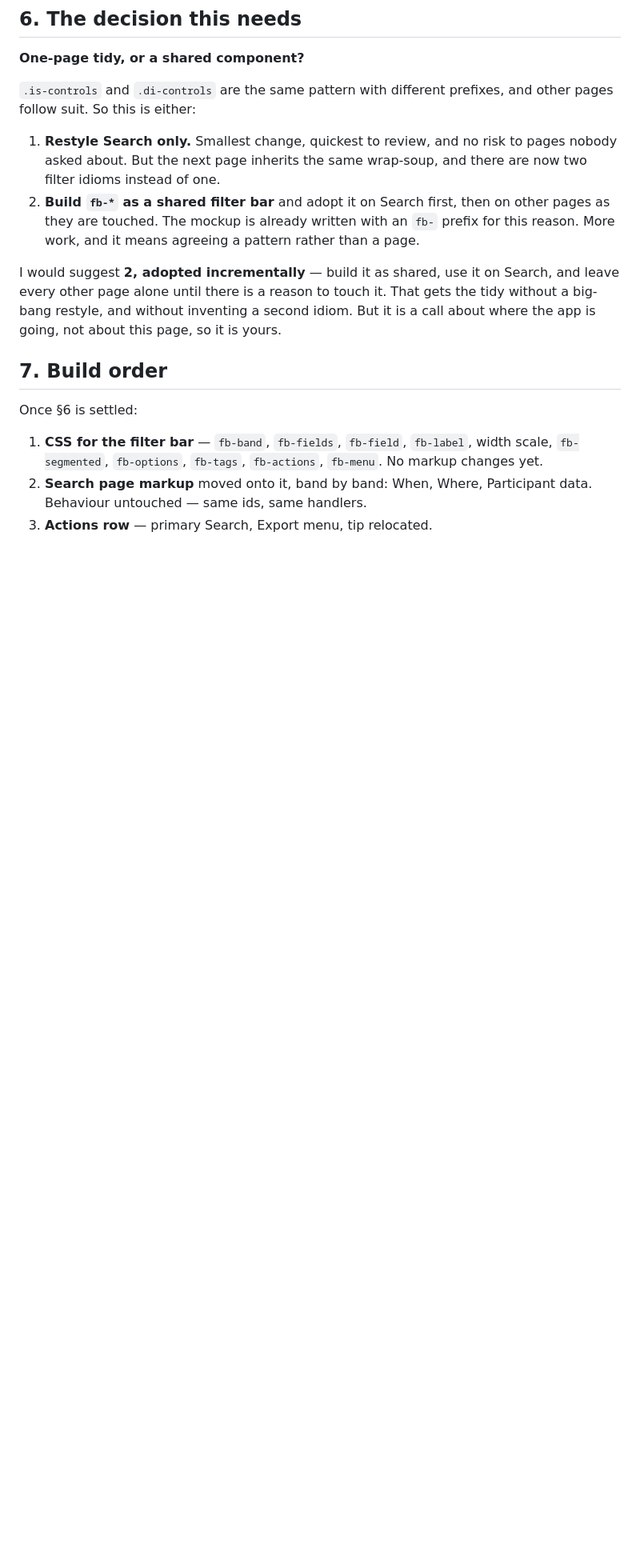
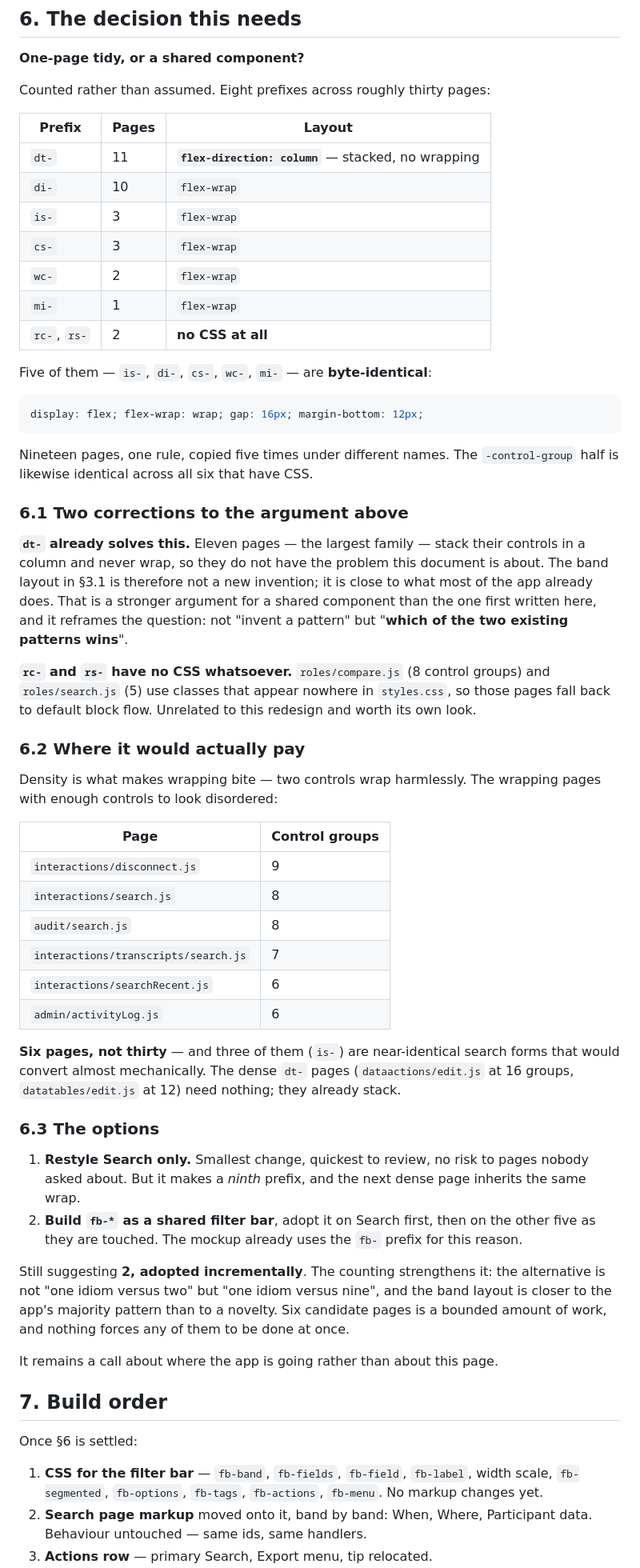
Before and after one commit to XxMasterbeasTxX/genesys-admin-app, a Markdown page: docs/interactions-search-redesign.md, the part around one of its changes. Shown at 80% size. GitHub-like rendering; blank space fills up the shorter version.

Commit message:
Design: count the filter-bar prefixes instead of asserting them
Section 6 claimed "other pages follow suit" without counting. Eight prefixes
across roughly thirty pages, and five of them - is-, di-, cs-, wc-, mi- - are
byte-identical: one rule copied five times under different names, across
nineteen pages.

Two corrections to the argument this document originally made.

dt- already solves the problem. Eleven pages, the largest family, stack their
controls in a column and never wrap. The band layout proposed in section 3.1 is
therefore not a new invention but close to what most of the app already does,
which reframes the question from "invent a pattern" to "which of the two
existing patterns wins" - a stronger argument for the shared component than the
one first written.

rc- and rs- have no CSS at all. roles/compare.js with 8 control groups and
roles/search.js with 5 use classes that appear nowhere in styles.css. Unrelated
to this redesign and worth its own look.

And the scope is smaller than implied: density is what makes wrapping bite, so
six pages would actually benefit, three of them near-identical search forms.
Not thirty.

Co-Authored-By: Claude Opus 5 <noreply@anthropic.com>

````diff
--- a/docs/interactions-search-redesign.md
+++ b/docs/interactions-search-redesign.md
@@ -121,22 +121,76 @@ measurements say the structure holds, not that the result is attractive.
 
 **One-page tidy, or a shared component?**
 
-`.is-controls` and `.di-controls` are the same pattern with different prefixes,
-and other pages follow suit. So this is either:
+Counted rather than assumed. Eight prefixes across roughly thirty pages:
 
-1. **Restyle Search only.** Smallest change, quickest to review, and no risk to
-   pages nobody asked about. But the next page inherits the same wrap-soup, and
-   there are now two filter idioms instead of one.
-2. **Build `fb-*` as a shared filter bar** and adopt it on Search first, then on
-   other pages as they are touched. The mockup is already written with an `fb-`
-   prefix for this reason. More work, and it means agreeing a pattern rather
-   than a page.
+| Prefix | Pages | Layout |
+|---|---|---|
+| `dt-` | 11 | **`flex-direction: column`** — stacked, no wrapping |
+| `di-` | 10 | `flex-wrap` |
+| `is-` | 3 | `flex-wrap` |
+| `cs-` | 3 | `flex-wrap` |
+| `wc-` | 2 | `flex-wrap` |
+| `mi-` | 1 | `flex-wrap` |
+| `rc-`, `rs-` | 2 | **no CSS at all** |
 
-I would suggest **2, adopted incrementally** — build it as shared, use it on
-Search, and leave every other page alone until there is a reason to touch it.
-That gets the tidy without a big-bang restyle, and without inventing a
-second idiom. But it is a call about where the app is going, not about this
-page, so it is yours.
+Five of them — `is-`, `di-`, `cs-`, `wc-`, `mi-` — are **byte-identical**:
+
+```css
+display: flex; flex-wrap: wrap; gap: 16px; margin-bottom: 12px;
+```
+
+Nineteen pages, one rule, copied five times under different names. The
+`-control-group` half is likewise identical across all six that have CSS.
+
+### 6.1 Two corrections to the argument above
+
+**`dt-` already solves this.** Eleven pages — the largest family — stack their
+controls in a column and never wrap, so they do not have the problem this
+document is about. The band layout in §3.1 is therefore not a new invention; it
+is close to what most of the app already does. That is a stronger argument for a
+shared component than the one first written here, and it reframes the question:
+not "invent a pattern" but "**which of the two existing patterns wins**".
+
+**`rc-` and `rs-` have no CSS whatsoever.** `roles/compare.js` (8 control
+groups) and `roles/search.js` (5) use classes that appear nowhere in
+`styles.css`, so those pages fall back to default block flow. Unrelated to this
+redesign and worth its own look.
+
+### 6.2 Where it would actually pay
+
+Density is what makes wrapping bite — two controls wrap harmlessly. The wrapping
+pages with enough controls to look disordered:
+
+| Page | Control groups |
+|---|---|
+| `interactions/disconnect.js` | 9 |
+| `interactions/search.js` | 8 |
+| `audit/search.js` | 8 |
+| `interactions/transcripts/search.js` | 7 |
+| `interactions/searchRecent.js` | 6 |
+| `admin/activityLog.js` | 6 |
+
+**Six pages, not thirty** — and three of them (`is-`) are near-identical search
+forms that would convert almost mechanically. The dense `dt-` pages
+(`dataactions/edit.js` at 16 groups, `datatables/edit.js` at 12) need nothing;
+they already stack.
+
+### 6.3 The options
+
+1. **Restyle Search only.** Smallest change, quickest to review, no risk to pages
+   nobody asked about. But it makes a *ninth* prefix, and the next dense page
+   inherits the same wrap.
+2. **Build `fb-*` as a shared filter bar**, adopt it on Search first, then on the
+   other five as they are touched. The mockup already uses the `fb-` prefix for
+   this reason.
+
+Still suggesting **2, adopted incrementally**. The counting strengthens it: the
+alternative is not "one idiom versus two" but "one idiom versus nine", and the
+band layout is closer to the app's majority pattern than to a novelty. Six
+candidate pages is a bounded amount of work, and nothing forces any of them to
+be done at once.
+
+It remains a call about where the app is going rather than about this page.
 
 ## 7. Build order
 
````
Also changed, not shown: other parts of docs/interactions-search-redesign.md (+1 -1 lines).
